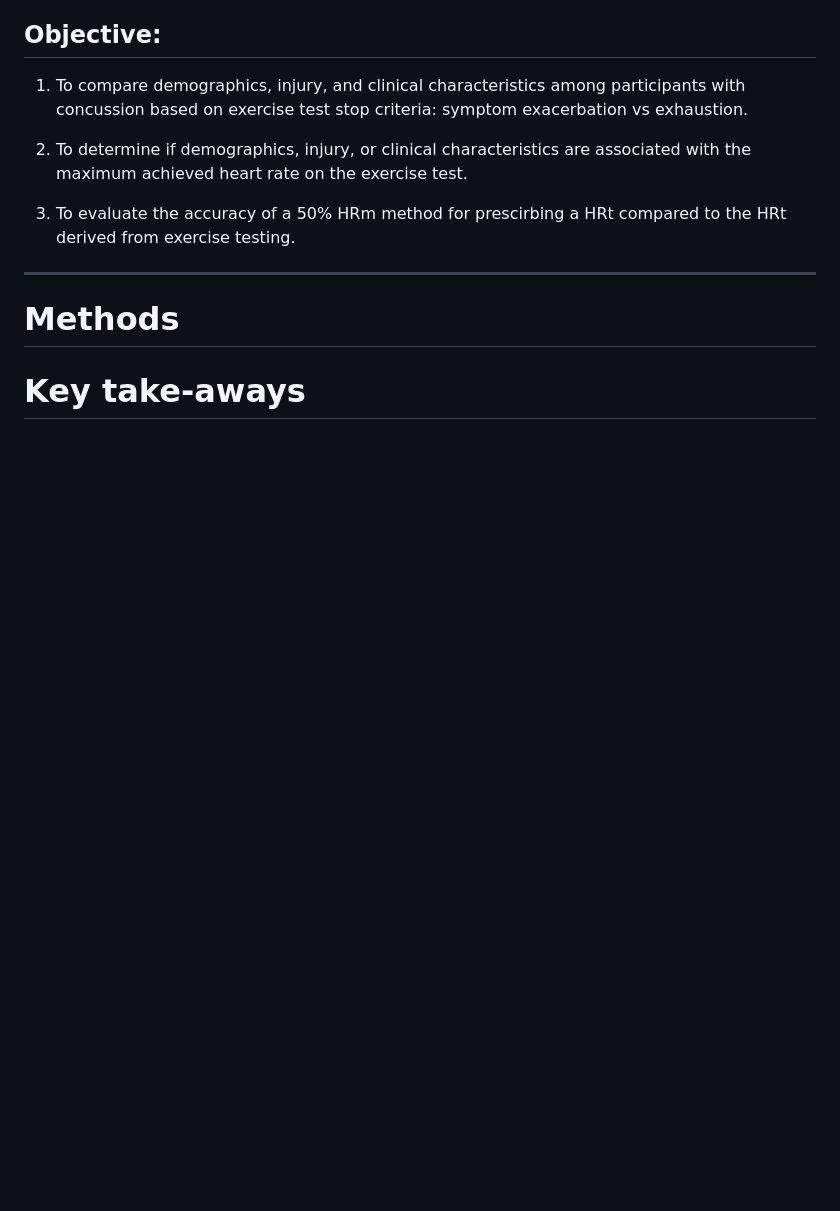
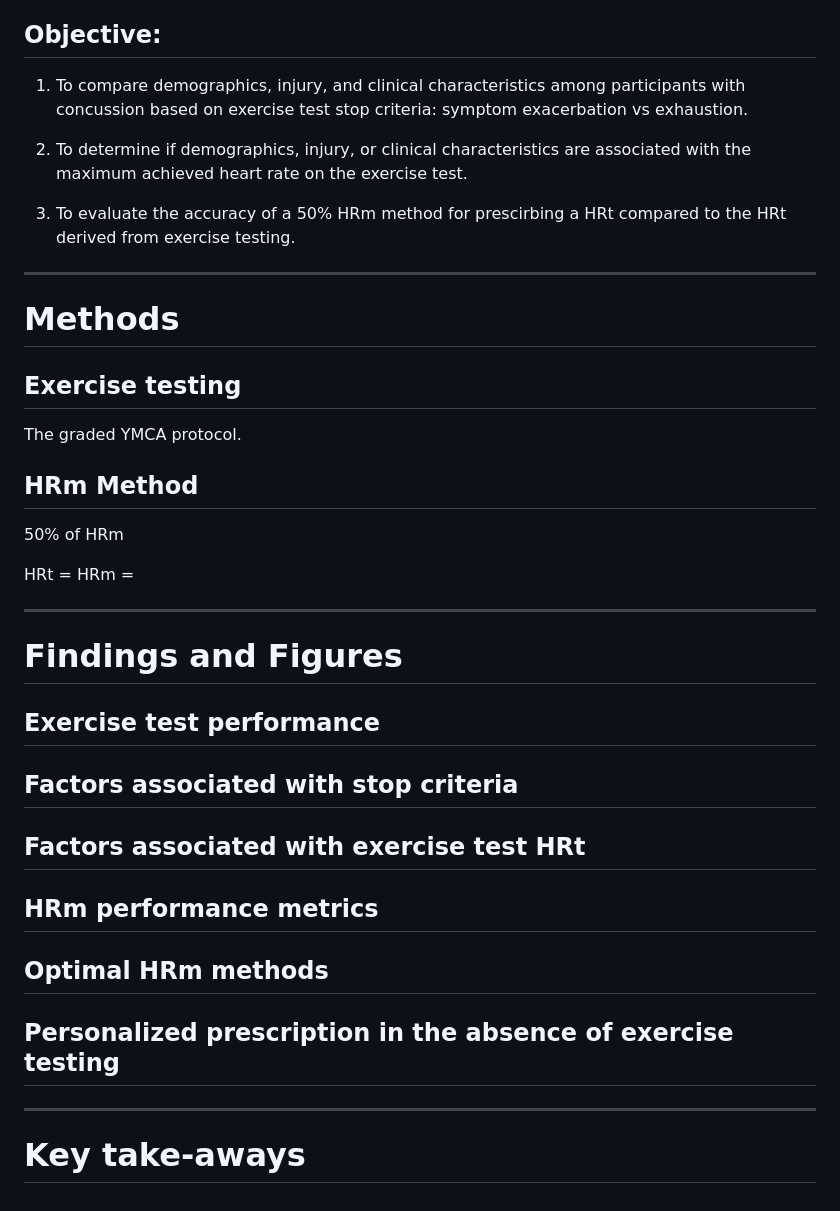
Before and after one commit to wingersonMJ/Exercise_test_HRm, a Markdown page: README.md, the part around the change. GitHub-like rendering; blank space fills up the shorter version.

```diff
--- a/README.md
+++ b/README.md
@@ -33,7 +33,36 @@ Last, though exercise testing is ideal for developing personalized HRt prescript
 
 # Methods
 
+## Exercise testing
+The graded YMCA protocol.
+
+## HRm Method
+50% of HRm
+
+HRt =
+HRm =
+
+
+---
+
+# Findings and Figures
+
+## Exercise test performance
+
+## Factors associated with stop criteria
+
+## Factors associated with exercise test HRt
+
+## HRm performance metrics
+
+## Optimal HRm methods
+
+## Personalized prescription in the absence of exercise testing
 
 
 
+
+
+---
+
 # Key take-aways
```
